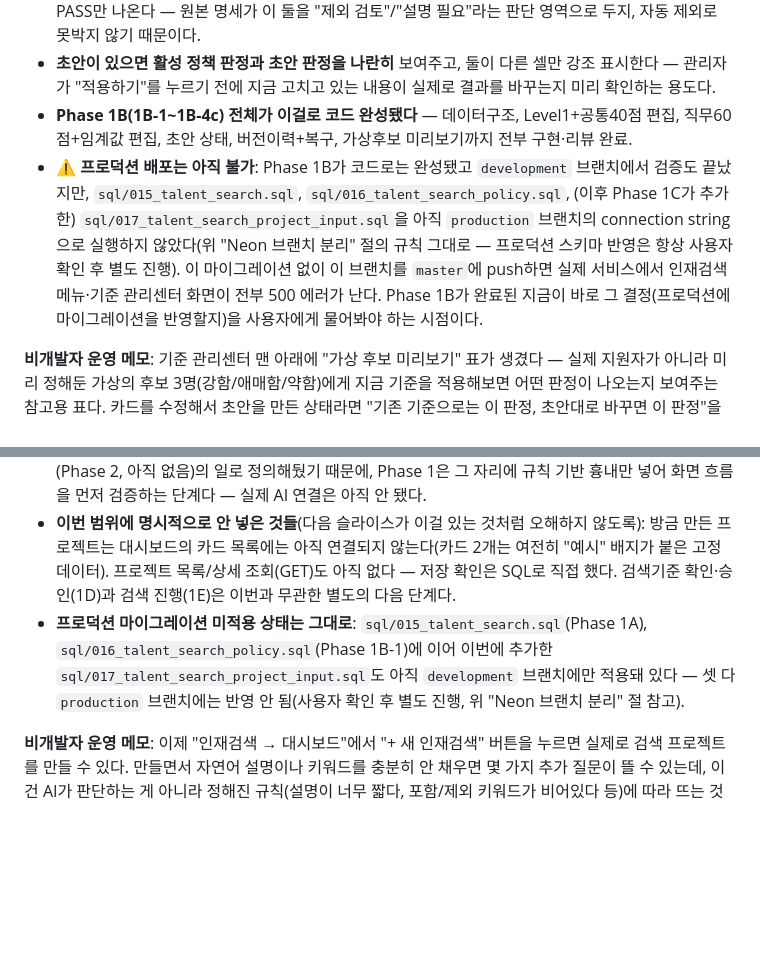
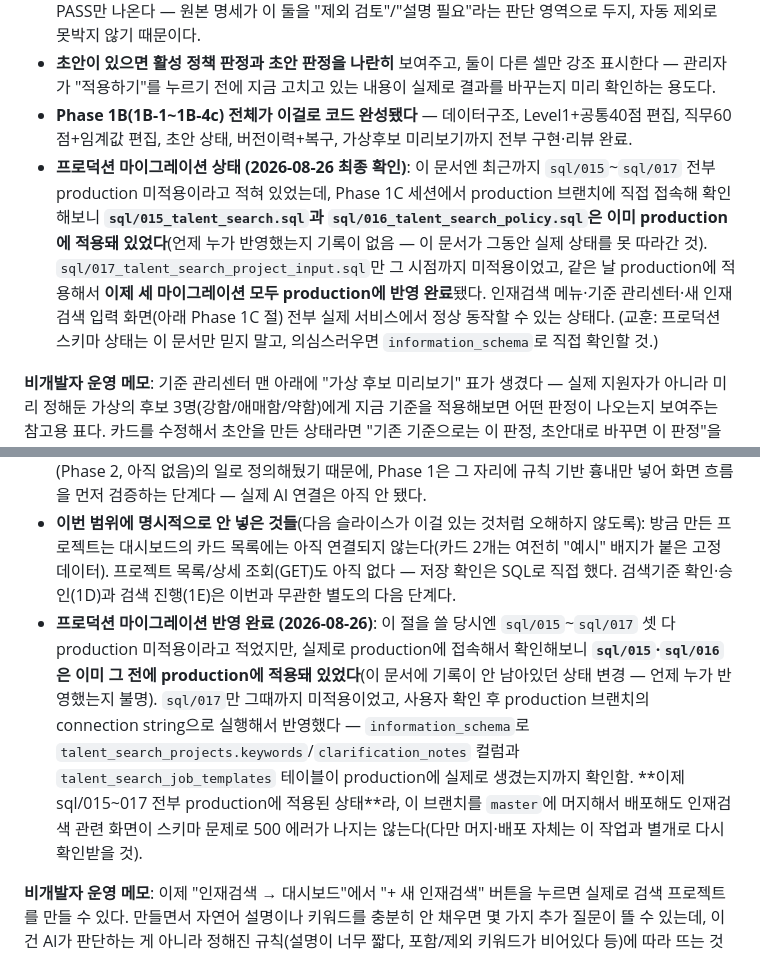
Before and after one commit to Yoon-hyemin/selfdiylab_HR, a Markdown page: CLAUDE.md, 2 parts joined by grey strips. Drawn GitHub-style; blank space fills up the shorter version.

```diff
--- a/CLAUDE.md
+++ b/CLAUDE.md
@@ -231,7 +231,7 @@ handlers/_lib/db.js (@neondatabase/serverless의 sql 태그) ── Neon Postgre
 - **Level1 시뮬레이션은 단순화됐다**: "이력서 업데이트일" 기준만 FAIL을 낼 수 있다(원본 명세가 "180일 초과=자동 제외"라고 명시한 유일한 경우라서). 단기근속·경력공백은 이 시뮬레이션에서 VERIFY 또는 PASS만 나온다 — 원본 명세가 이 둘을 "제외 검토"/"설명 필요"라는 판단 영역으로 두지, 자동 제외로 못박지 않기 때문이다.
 - **초안이 있으면 활성 정책 판정과 초안 판정을 나란히** 보여주고, 둘이 다른 셀만 강조 표시한다 — 관리자가 "적용하기"를 누르기 전에 지금 고치고 있는 내용이 실제로 결과를 바꾸는지 미리 확인하는 용도다.
 - **Phase 1B(1B-1~1B-4c) 전체가 이걸로 코드 완성됐다** — 데이터구조, Level1+공통40점 편집, 직무60점+임계값 편집, 초안 상태, 버전이력+복구, 가상후보 미리보기까지 전부 구현·리뷰 완료.
-- **⚠️ 프로덕션 배포는 아직 불가**: Phase 1B가 코드로는 완성됐고 `development` 브랜치에서 검증도 끝났지만, `sql/015_talent_search.sql`, `sql/016_talent_search_policy.sql`, (이후 Phase 1C가 추가한) `sql/017_talent_search_project_input.sql`을 아직 `production` 브랜치의 connection string으로 실행하지 않았다(위 "Neon 브랜치 분리" 절의 규칙 그대로 — 프로덕션 스키마 반영은 항상 사용자 확인 후 별도 진행). 이 마이그레이션 없이 이 브랜치를 `master`에 push하면 실제 서비스에서 인재검색 메뉴·기준 관리센터 화면이 전부 500 에러가 난다. Phase 1B가 완료된 지금이 바로 그 결정(프로덕션에 마이그레이션을 반영할지)을 사용자에게 물어봐야 하는 시점이다.
+- **프로덕션 마이그레이션 상태 (2026-08-26 최종 확인)**: 이 문서엔 최근까지 `sql/015`~`sql/017` 전부 production 미적용이라고 적혀 있었는데, Phase 1C 세션에서 production 브랜치에 직접 접속해 확인해보니 **`sql/015_talent_search.sql`과 `sql/016_talent_search_policy.sql`은 이미 production에 적용돼 있었다**(언제 누가 반영했는지 기록이 없음 — 이 문서가 그동안 실제 상태를 못 따라간 것). `sql/017_talent_search_project_input.sql`만 그 시점까지 미적용이었고, 같은 날 production에 적용해서 **이제 세 마이그레이션 모두 production에 반영 완료**됐다. 인재검색 메뉴·기준 관리센터·새 인재검색 입력 화면(아래 Phase 1C 절) 전부 실제 서비스에서 정상 동작할 수 있는 상태다. (교훈: 프로덕션 스키마 상태는 이 문서만 믿지 말고, 의심스러우면 `information_schema`로 직접 확인할 것.)
 
 **비개발자 운영 메모**: 기준 관리센터 맨 아래에 "가상 후보 미리보기" 표가 생겼다 — 실제 지원자가 아니라 미리 정해둔 가상의 후보 3명(강함/애매함/약함)에게 지금 기준을 적용해보면 어떤 판정이 나오는지 보여주는 참고용 표다. 카드를 수정해서 초안을 만든 상태라면 "기존 기준으로는 이 판정, 초안대로 바꾸면 이 판정"을 나란히 보여주고 달라지는 칸만 색으로 표시해준다 — "적용하기"를 누르기 전에 결과가 어떻게 바뀌는지 미리 볼 수 있다.
 
@@ -246,7 +246,7 @@ handlers/_lib/db.js (@neondatabase/serverless의 sql 태그) ── Neon Postgre
   - `GET`/`POST /api/talent-search-job-templates`(`handlers/talent-search-job-templates/index.js`) — GET은 최신순 전체 목록(만든 사람 무관 — 기준 관리센터 정책과 같은 공유 모델), POST는 `{ name, criteria }`로 저장. `validateJobTemplateInput`이 검증.
 - **"추가질문 시뮬레이션"은 진짜 AI가 아니라 순수 규칙 기반이다** — 자연어 설명이 30자 미만이거나, 포함 키워드가 비어있거나, 제외 키워드가 비어있으면(최대 3개까지) 저장 직전에 모달로 물어보고, 답변은 빈 답변도 포함해서 `clarification_notes`에 그대로 저장한다. 원본 명세가 이 구조화를 "로컬 모델"(Phase 2, 아직 없음)의 일로 정의해뒀기 때문에, Phase 1은 그 자리에 규칙 기반 흉내만 넣어 화면 흐름을 먼저 검증하는 단계다 — 실제 AI 연결은 아직 안 됐다.
 - **이번 범위에 명시적으로 안 넣은 것들**(다음 슬라이스가 이걸 있는 것처럼 오해하지 않도록): 방금 만든 프로젝트는 대시보드의 카드 목록에는 아직 연결되지 않는다(카드 2개는 여전히 "예시" 배지가 붙은 고정 데이터). 프로젝트 목록/상세 조회(GET)도 아직 없다 — 저장 확인은 SQL로 직접 했다. 검색기준 확인·승인(1D)과 검색 진행(1E)은 이번과 무관한 별도의 다음 단계다.
-- **프로덕션 마이그레이션 미적용 상태는 그대로**: `sql/015_talent_search.sql`(Phase 1A), `sql/016_talent_search_policy.sql`(Phase 1B-1)에 이어 이번에 추가한 `sql/017_talent_search_project_input.sql`도 아직 `development` 브랜치에만 적용돼 있다 — 셋 다 `production` 브랜치에는 반영 안 됨(사용자 확인 후 별도 진행, 위 "Neon 브랜치 분리" 절 참고).
+- **프로덕션 마이그레이션 반영 완료 (2026-08-26)**: 이 절을 쓸 당시엔 `sql/015`~`sql/017` 셋 다 production 미적용이라고 적었지만, 실제로 production에 접속해서 확인해보니 **`sql/015`·`sql/016`은 이미 그 전에 production에 적용돼 있었다**(이 문서에 기록이 안 남아있던 상태 변경 — 언제 누가 반영했는지 불명). `sql/017`만 그때까지 미적용이었고, 사용자 확인 후 production 브랜치의 connection string으로 실행해서 반영했다 — `information_schema`로 `talent_search_projects.keywords`/`clarification_notes` 컬럼과 `talent_search_job_templates` 테이블이 production에 실제로 생겼는지까지 확인함. **이제 sql/015~017 전부 production에 적용된 상태**라, 이 브랜치를 `master`에 머지해서 배포해도 인재검색 관련 화면이 스키마 문제로 500 에러가 나지는 않는다(다만 머지·배포 자체는 이 작업과 별개로 다시 확인받을 것).
 
 **비개발자 운영 메모**: 이제 "인재검색 → 대시보드"에서 "+ 새 인재검색" 버튼을 누르면 실제로 검색 프로젝트를 만들 수 있다. 만들면서 자연어 설명이나 키워드를 충분히 안 채우면 몇 가지 추가 질문이 뜰 수 있는데, 이건 AI가 판단하는 게 아니라 정해진 규칙(설명이 너무 짧다, 포함/제외 키워드가 비어있다 등)에 따라 뜨는 것이다 — 답하지 않고 넘어가도 된다. 자주 쓰는 조건은 "직무 템플릿으로도 저장" 체크박스로 저장해두면 다음 번 새 인재검색을 만들 때 드롭다운에서 불러와 바로 채울 수 있다. 다만 지금 만든 검색 프로젝트는 아직 대시보드의 카드 목록에는 안 보인다 — 그 연동은 다음 단계에서 한다.
 
```
Also changed, not shown: other parts of CLAUDE.md (+3 -3 lines).
